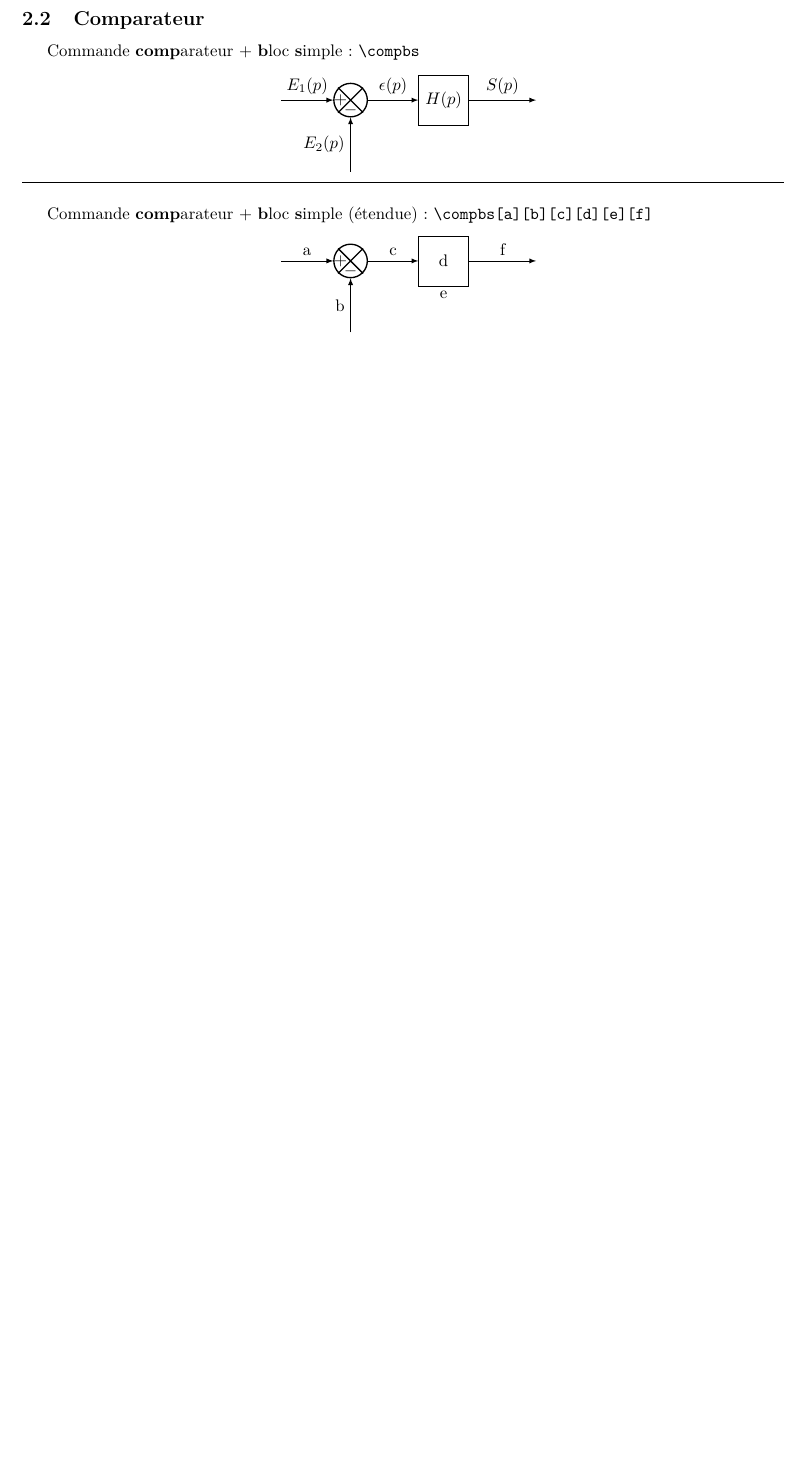
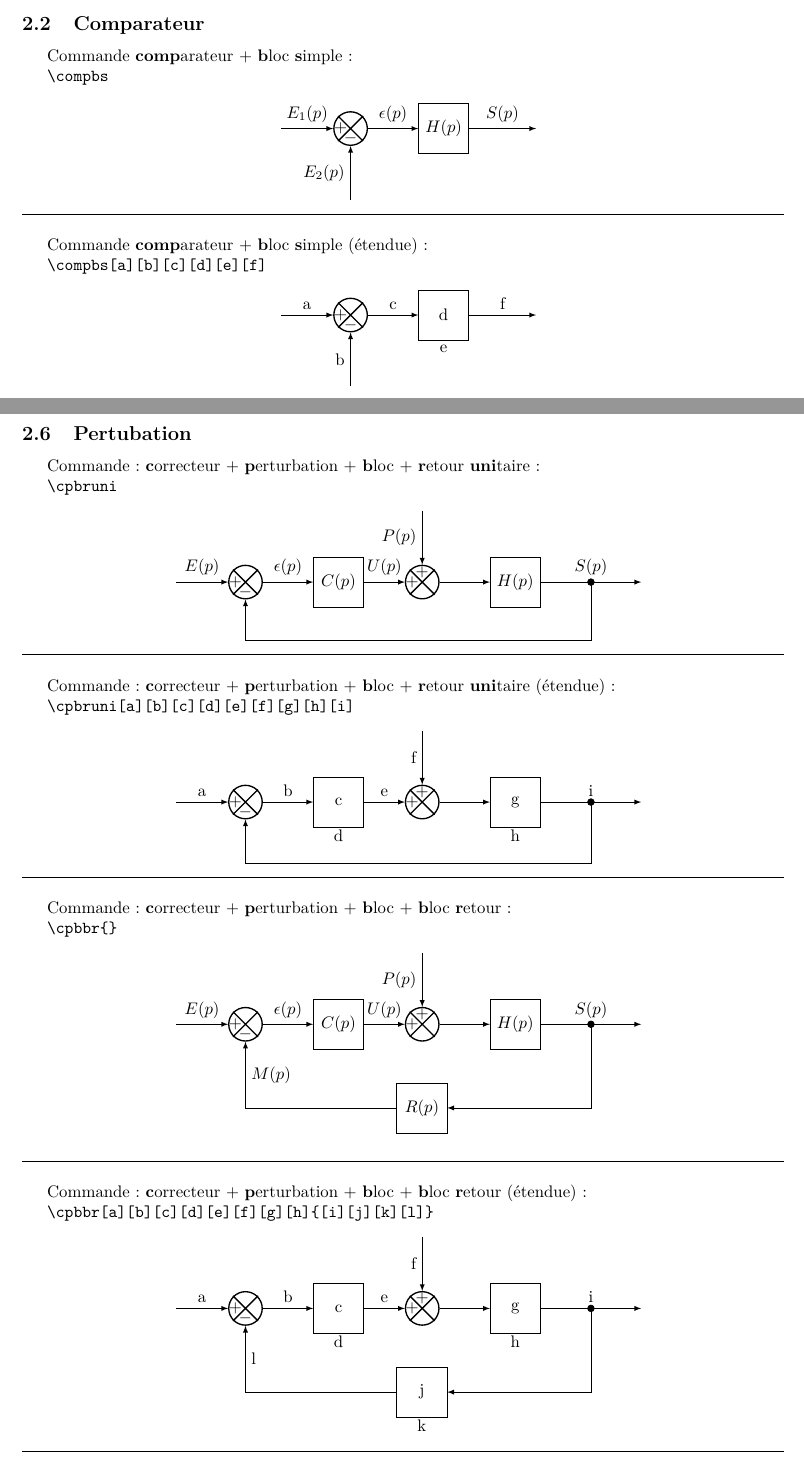
Before and after one commit to FilipeVasconcelos/texmf, a LaTeX paper (tex/latex/schemablocfmv/schemablocfmv.tex, which reads tex/latex/schemablocfmv/schemablocfmv.sty): part of page 1 of 3 before the commit and two parts of pages 2 and 4 of 4 after it, the two joined at a grey line, cut so that both start at the same text, the shorter picture padded with empty space. Compiled offline with pdfLaTeX.

Commit message:
nouvelles macros

```diff
--- a/tex/latex/schemablocfmv/schemablocfmv.sty
+++ b/tex/latex/schemablocfmv/schemablocfmv.sty
@@ -18,7 +18,9 @@
 %%%%%%%%%%%%%%%%%%%%%%%%%%%%%%%%%%%%%%%%%%%%%%%%%%%%%%%%%%%%%%%%%%%%
 % bs : bloc simple
 %%%%%%%%%%%%%%%%%%%%%%%%%%%%%%%%%%%%%%%%%%%%%%%%%%%%%%%%%%%%%%%%%%%%
-\newcommandx{\bs}[4][1=$E(p)$,2=$H(p)$,3=,4=$S(p)$]{
+\newcommandx{\bs}[4]
+[1=$E(p)$,2=$H(p)$,3=,4=$S(p)$,usedefault]
+{
 \sbEntree{E1}
 \sbBloc[4]{B1}{#2}{E1}
 \sbRelier[#1]{E1}{B1}
@@ -29,7 +31,9 @@
 %%%%%%%%%%%%%%%%%%%%%%%%%%%%%%%%%%%%%%%%%%%%%%%%%%%%%%%%%%%%%%%%%%%%
 % compbs : comp + bloc simple
 %%%%%%%%%%%%%%%%%%%%%%%%%%%%%%%%%%%%%%%%%%%%%%%%%%%%%%%%%%%%%%%%%%%%
-\newcommandx{\compbs}[6][1=$E_1(p)$,2=$E_2(p)$,3=$\epsilon(p)$,4=$H(p)$,5=,6=$S(p)$]{
+\newcommandx{\compbs}[6]
+[1=$E_1(p)$,2=$E_2(p)$,3=$\epsilon(p)$,4=$H(p)$,5=,6=$S(p)$,usedefault]
+{%
 \sbEntree{E1}
 \sbComp[4.5]{comp}{E1}
 \sbRelier[#1]{E1}{comp}
@@ -43,7 +47,9 @@
 %%%%%%%%%%%%%%%%%%%%%%%%%%%%%%%%%%%%%%%%%%%%%%%%%%%%%%%%%%%%%%%%%%%%
 % bru : bloc + retour unitaire
 %%%%%%%%%%%%%%%%%%%%%%%%%%%%%%%%%%%%%%%%%%%%%%%%%%%%%%%%%%%%%%%%%%%%
-\newcommandx{\bruni}[5][1=$E(p)$,2=$\epsilon(p)$,3=$H(p)$,4=,5=$S(p)$]{
+\newcommandx{\bruni}[5]
+[1=$E(p)$,2=$\epsilon(p)$,3=$H(p)$,4=,5=$S(p)$,usedefault]
+{%
 \sbEntree{E1}
 \sbComp[4.5]{comp}{E1}
 \sbRelier[#1]{E1}{comp}
@@ -57,7 +63,9 @@
 %%%%%%%%%%%%%%%%%%%%%%%%%%%%%%%%%%%%%%%%%%%%%%%%%%%%%%%%%%%%%%%%%%%%
 %corrbru : correcteur + bloc + retour unitaire
 %%%%%%%%%%%%%%%%%%%%%%%%%%%%%%%%%%%%%%%%%%%%%%%%%%%%%%%%%%%%%%%%%%%%
-\newcommandx{\corrbruni}[8][1=$E(p)$,2=$\epsilon(p)$,3=$C(p)$,4=,5=$U(p)$,6=$H(p)$,7=,8=$S(p)$]{
+\newcommandx{\corrbruni}[8]
+[1=$E(p)$,2=$\epsilon(p)$,3=$C(p)$,4=,5=$U(p)$,6=$H(p)$,7=,8=$S(p)$,usedefault]
+{
 \sbEntree{E1}
 \sbComp[4.5]{comp}{E1}
 \sbRelier[#1]{E1}{comp}
@@ -74,7 +82,9 @@
 %%%%%%%%%%%%%%%%%%%%%%%%%%%%%%%%%%%%%%%%%%%%%%%%%%%%%%%%%%%%%%%%%%%%
 % bbr : bloc + bloc retour
 %%%%%%%%%%%%%%%%%%%%%%%%%%%%%%%%%%%%%%%%%%%%%%%%%%%%%%%%%%%%%%%%%%%%
-\newcommandx{\bbr}[8][1=$E(p)$,2=$\epsilon(p)$,3=$H(p)$,4=,5=$S(p)$,6=$R(p)$,7=,8=$M(p)$]{
+\newcommandx{\bbr}[8]
+[1=$E(p)$,2=$\epsilon(p)$,3=$H(p)$,4=,5=$S(p)$,6=$R(p)$,7=,8=$M(p)$,usedefault]
+{
 \sbEntree{E1}
 \sbComp[4.5]{comp}{E1}
 \sbRelier[#1]{E1}{comp}
@@ -105,7 +117,9 @@
 \corrbbrcontinue#9
 }
 
-\newcommandx{\corrbbrcontinue}[3][1=$R(p)$,2=,3=$M(p)$]{
+\newcommandx{\corrbbrcontinue}[3]
+[1=$R(p)$,2=,3=$M(p)$,usedefault]
+{
 \sbEntree{E1}
 \sbComp[4.5]{comp}{E1}
 \sbRelier[\one]{E1}{comp}
--- a/tex/latex/schemablocfmv/schemablocfmv.tex
+++ b/tex/latex/schemablocfmv/schemablocfmv.tex
@@ -1,4 +1,4 @@
-\documentclass[a4paper,9pt]{article}
+\documentclass[a4paper,10pt]{article}
 \usepackage[utf8]{inputenc}
 \usepackage[T1]{fontenc}
 \usepackage[francais]{babel}
@@ -64,9 +73,13 @@ Commande \textbf{b}loc \textbf{s}imple (étendue) : \verb?\bs[a][b][c][d]?
 \end{center}
 \hrule
 \vspace{0.5cm}
+\clearpage
+%%%%%%%%%%%%%%%%%%%%%%%%%%%%%%%%%%%%%%%%%%%%%%%%%%%%%%%%%%%%%%%%%%%%%%%%%%%%%%%
+\subsection{Comparateur}
+%%%%%%%%%%%%%%%%%%%%%%%%%%%%%%%%%%%%%%%%%%%%%%%%%%%%%%%%%%%%%%%%%%%%%%%%%%%%%%%
+Commande \textbf{comp}arateur + \textbf{b}loc \textbf{s}imple :
 
-\subsection{Comparateur}
-Commande \textbf{comp}arateur + \textbf{b}loc \textbf{s}imple : \verb?\compbs?
+\verb?\compbs?
 \begin{center}
     \begin{tikzpicture}
         \compbs
@@ -162,8 +199,63 @@ Commande : \textbf{corr}ecteur + \textbf{b}loc + \textbf{r}etour \textbf{uni}tai
 \end{center}
 \hrule
 \vspace{0.5cm}
+\clearpage
+%%%%%%%%%%%%%%%%%%%%%%%%%%%%%%%%%%%%%%%%%%%%%%%%%%%%%%%%%%%%%%%%%%%%%%%%%%%%%%%%
+\subsection{Pertubation}
+%%%%%%%%%%%%%%%%%%%%%%%%%%%%%%%%%%%%%%%%%%%%%%%%%%%%%%%%%%%%%%%%%%%%%%%%%%%%%%%%
+
+Commande : \textbf{c}orrecteur + \textbf{p}erturbation +
+           \textbf{b}loc +
+           \textbf{r}etour \textbf{uni}taire:
+
+\verb?\cpbruni?
+\begin{center}
+    \begin{tikzpicture}
+        \cpbruni
+    \end{tikzpicture}
+\end{center}
+\hrule
+\vspace{0.5cm}
 
 
+Commande : \textbf{c}orrecteur + \textbf{p}erturbation +
+           \textbf{b}loc +
+           \textbf{r}etour \textbf{uni}taire (étendue) :
+
+\verb?\cpbruni[a][b][c][d][e][f][g][h][i]?
+\begin{center}
+    \begin{tikzpicture}
+        \cpbruni[a][b][c][d][e][f][g][h][i]
+    \end{tikzpicture}
+\end{center}
+\hrule
+\vspace{0.5cm}
+
+Commande : \textbf{c}orrecteur + \textbf{p}erturbation +
+           \textbf{b}loc +
+           \textbf{b}loc \textbf{r}etour :
+
+\verb?\cpbbr{}?
+\begin{center}
+    \begin{tikzpicture}
+        \cpbbr{}
+    \end{tikzpicture}
+\end{center}
+\hrule
+\vspace{0.5cm}
 
 
+Commande : \textbf{c}orrecteur + \textbf{p}erturbation +
+           \textbf{b}loc +
+           \textbf{b}loc \textbf{r}etour (étendue) :
+
+\verb?\cpbbr[a][b][c][d][e][f][g][h]{[i][j][k][l]}?
+\begin{center}
+    \begin{tikzpicture}
+        \cpbbr[a][b][c][d][e][f][g][h]{[i][j][k][l]}
+    \end{tikzpicture}
+\end{center}
+\hrule
+\vspace{0.5cm}
+
 \end{document}
```
Also changed, not shown: tex/latex/schemablocfmv/schemablocfmv.sty (71 more changed lines), tex/latex/schemablocfmv/schemablocfmv.tex (67 more changed lines).
